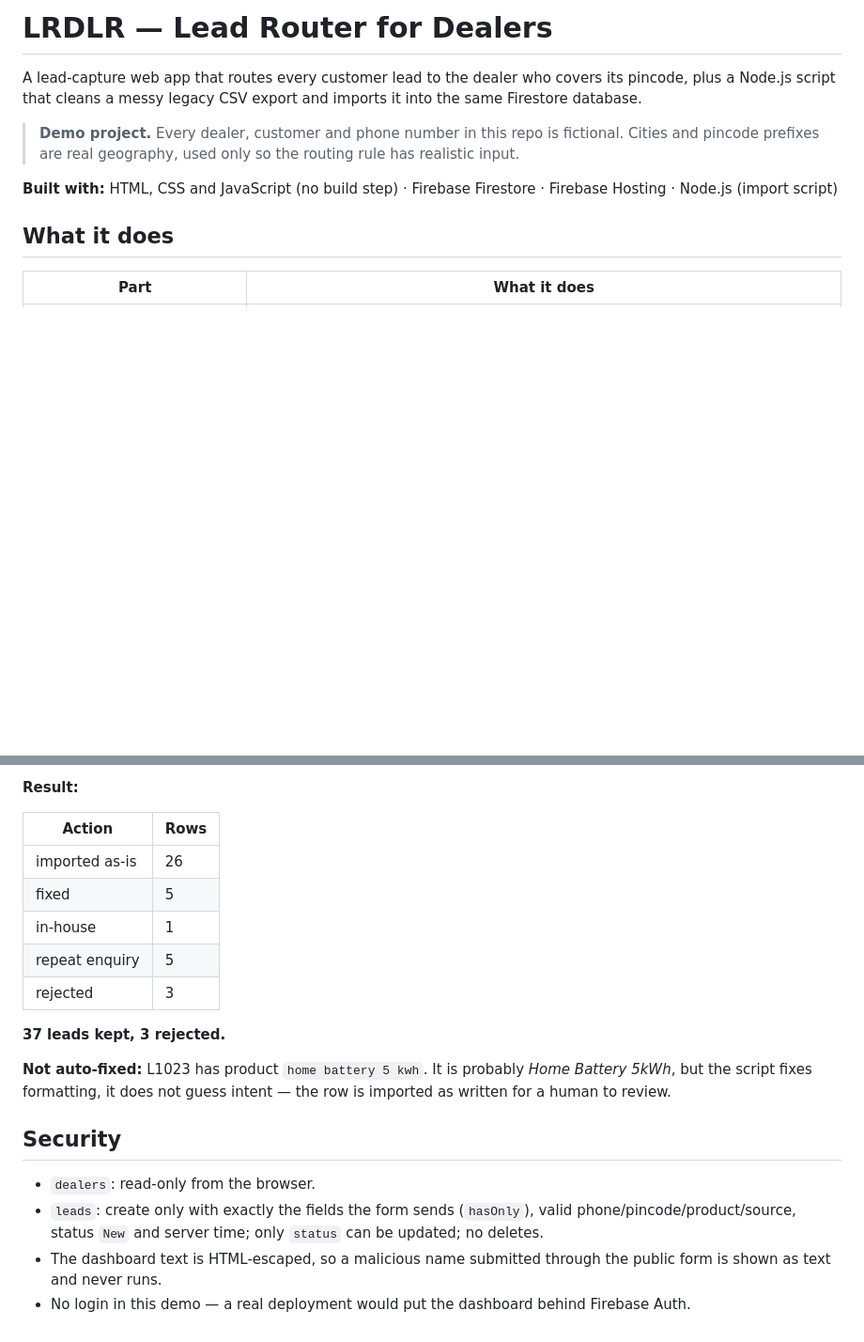
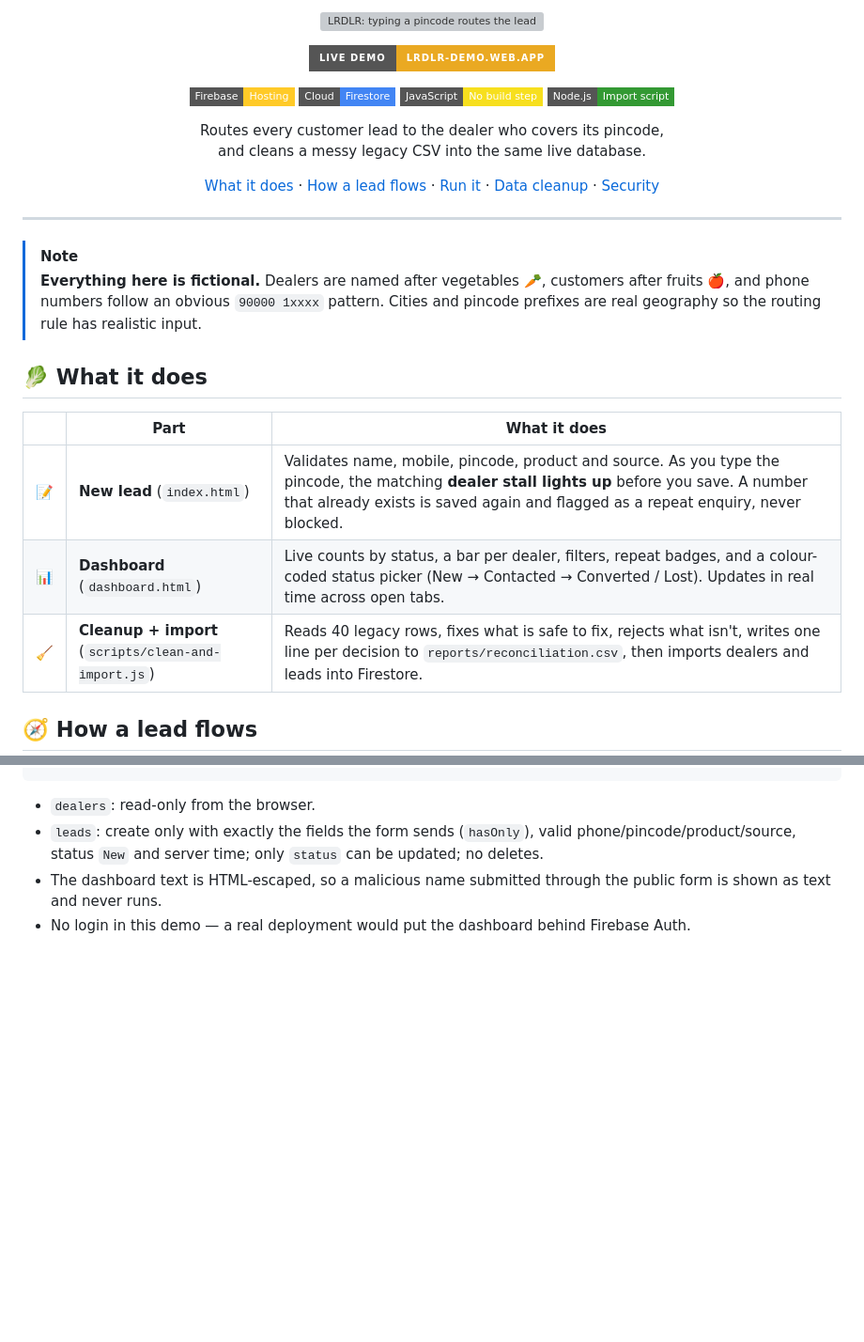
Before and after one commit to Upendrasai1101/Lrdlr, a Markdown page: README.md, 2 parts joined by grey strips. Shown at 94% size. GitHub-like rendering; badges without logos; blank space fills up the shorter version; grey boxes are pictures that could not be loaded.

```diff
--- a/README.md
+++ b/README.md
@@ -1,11 +1,43 @@
-# LRDLR — Lead Router for Dealers
+<p align="center">
+  <img src="banner.svg" alt="LRDLR: typing a pincode routes the lead to the matching dealer stall" width="100%" />
+</p>
 
-A lead-capture web app that routes every customer lead to the dealer who covers its pincode, plus a Node.js script that cleans a messy legacy CSV export and imports it into the same Firestore database.
+<p align="center">
+  <a href="https://lrdlr-demo.web.app"><img alt="Live demo" src="https://img.shields.io/badge/Live_demo-lrdlr--demo.web.app-EAA922?style=for-the-badge&logo=firebase&logoColor=black" /></a>
+</p>
 
-> **Demo project.** Every dealer, customer and phone number in this repo is fictional. Cities and pincode prefixes are real geography, used only so the routing rule has realistic input.
+<p align="center">
+  <img alt="Firebase Hosting" src="https://img.shields.io/badge/Firebase-Hosting-FFCA28?style=flat-square&logo=firebase&logoColor=black" />
+  <img alt="Cloud Firestore" src="https://img.shields.io/badge/Cloud-Firestore-4285F4?style=flat-square&logo=googlecloud&logoColor=white" />
+  <img alt="JavaScript" src="https://img.shields.io/badge/JavaScript-No_build_step-F7DF1E?style=flat-square&logo=javascript&logoColor=black" />
+  <img alt="Node.js" src="https://img.shields.io/badge/Node.js-Import_script-339933?style=flat-square&logo=nodedotjs&logoColor=white" />
+</p>
 
-**Built with:** HTML, CSS and JavaScript (no build step) · Firebase Firestore · Firebase Hosting · Node.js (import script)
+<p align="center">
+  Routes every customer lead to the dealer who covers its pincode,<br />
+  and cleans a messy legacy CSV into the same live database.
+</p>
 
-## What it does
+<p align="center">
+  <a href="#-what-it-does">What it does</a> ·
+  <a href="#-how-a-lead-flows">How a lead flows</a> ·
+  <a href="#-run-it-yourself">Run it</a> ·
+  <a href="#-cleaning-the-legacy-csv">Data cleanup</a> ·
+  <a href="#-security">Security</a>
+</p>
 
-| Part | What it does |
+---
+
+> [!NOTE]
+> **Everything here is fictional.** Dealers are named after vegetables 🥕, customers after fruits 🍎, and phone numbers follow an obvious `90000 1xxxx` pattern. Cities and pincode prefixes are real geography so the routing rule has realistic input.
+
+## 🥬 What it does
+
+| | Part | What it does |
+|---|---|---|
+| 📝 | **New lead** (`index.html`) | Validates name, mobile, pincode, product and source. As you type the pincode, the matching **dealer stall lights up** before you save. A number that already exists is saved again and flagged as a repeat enquiry, never blocked. |
+| 📊 | **Dashboard** (`dashboard.html`) | Live counts by status, a bar per dealer, filters, repeat badges, and a colour-coded status picker (New → Contacted → Converted / Lost). Updates in real time across open tabs. |
+| 🧹 | **Cleanup + import** (`scripts/clean-and-import.js`) | Reads 40 legacy rows, fixes what is safe to fix, rejects what isn't, writes one line per decision to `reports/reconciliation.csv`, then imports dealers and leads into Firestore. |
+
+## 🧭 How a lead flows
+
@@ -77,18 +153,3 @@ The rule exists twice on purpose — `public/dealer-assign.js` (browser) and ins
-**Result:**
-
-| Action | Rows |
-|---|---|
-| imported as-is | 26 |
-| fixed | 5 |
-| in-house | 1 |
-| repeat enquiry | 5 |
-| rejected | 3 |
-
-**37 leads kept, 3 rejected.**
-
-**Not auto-fixed:** L1023 has product `home battery 5 kwh`. It is probably *Home Battery 5kWh*, but the script fixes formatting, it does not guess intent — the row is imported as written for a human to review.
-
-## Security
 
 - `dealers`: read-only from the browser.
 - `leads`: create only with exactly the fields the form sends (`hasOnly`), valid phone/pincode/product/source, status `New` and server time; only `status` can be updated; no deletes.
```
Also changed, not shown: other parts of README.md (+98 -54 lines).
